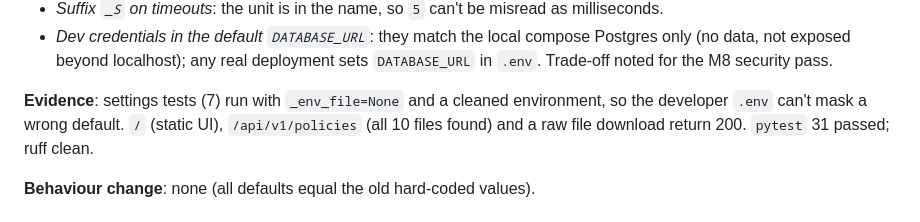
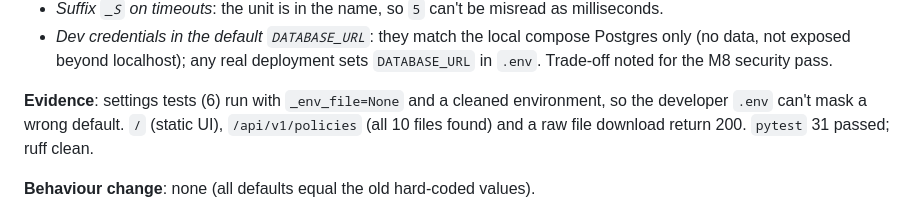
Before and after one commit to Ziadashraf301/TeleCopilot-AI, a Markdown page: docs/sprints/S01-review.md, the part around the change. Drawn GitHub-style.

Commit message:
S01-04: Fix test count in review
Co-Authored-By: Claude Opus 5.5 <noreply@anthropic.com>

```diff
--- a/docs/sprints/S01-review.md
+++ b/docs/sprints/S01-review.md
@@ -145,7 +145,7 @@ image is a hard rule).
   exposed beyond localhost); any real deployment sets `DATABASE_URL` in `.env`. Trade-off noted for the M8
   security pass.
 
-**Evidence**: settings tests (7) run with `_env_file=None` and a cleaned environment, so the developer `.env` can't
+**Evidence**: settings tests (6) run with `_env_file=None` and a cleaned environment, so the developer `.env` can't
 mask a wrong default. `/` (static UI), `/api/v1/policies` (all 10 files found) and a raw file download return 200.
 `pytest` 31 passed; ruff clean.
 
```
